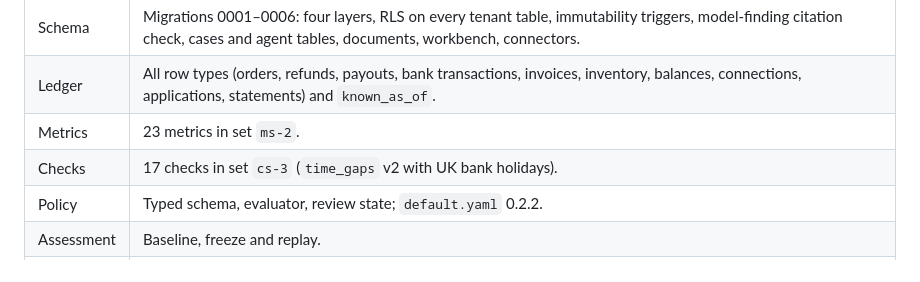
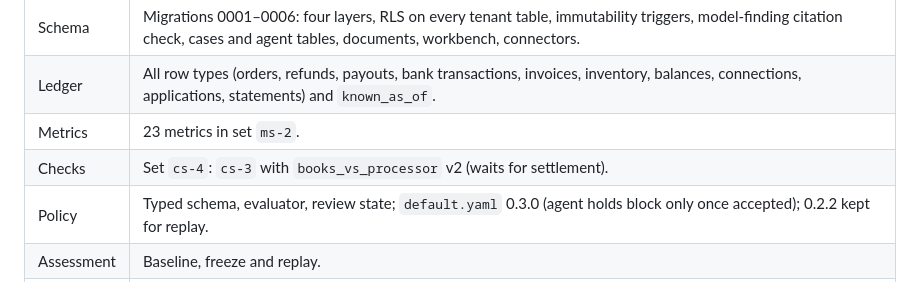
Before and after one commit to Solvent-Duck/Tangible, a Markdown page: docs/implementation-plan.md, the part around the change. Drawn GitHub-style.

```diff
--- a/docs/implementation-plan.md
+++ b/docs/implementation-plan.md
@@ -15,8 +15,8 @@ Waves 0–4 are merged on `main` and `make check` passes. Status as of Oct 10, 2
 | Schema | Migrations 0001–0006: four layers, RLS on every tenant table, immutability triggers, model-finding citation check, cases and agent tables, documents, workbench, connectors. |
 | Ledger | All row types (orders, refunds, payouts, bank transactions, invoices, inventory, balances, connections, applications, statements) and `known_as_of`. |
 | Metrics | 23 metrics in set `ms-2`. |
-| Checks | 17 checks in set `cs-3` (`time_gaps` v2 with UK bank holidays). |
-| Policy | Typed schema, evaluator, review state; `default.yaml` 0.2.2. |
+| Checks | Set `cs-4`: `cs-3` with `books_vs_processor` v2 (waits for settlement). |
+| Policy | Typed schema, evaluator, review state; `default.yaml` 0.3.0 (agent holds block only once accepted); 0.2.2 kept for replay. |
 | Assessment | Baseline, freeze and replay. |
 | Agent | Plan, analyst approval, budgeted investigation loop with wrap-up notices; eight logged tools; analysis sandbox; number verifier; prompts `plan@v2` and `investigate@v2`. Live end-to-end smoke test passed on Bedrock (Amazon Nova 2 Lite). |
 | Backtest | Harness and report, run on a synthetic cohort. |
```
Also changed, not shown: README.md (+3 -2 lines), docs/demo-plan.md (+17 -10 lines).
